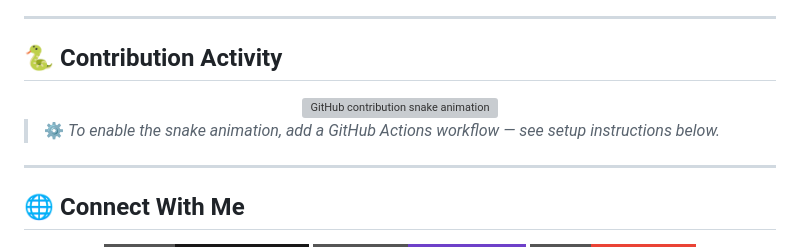
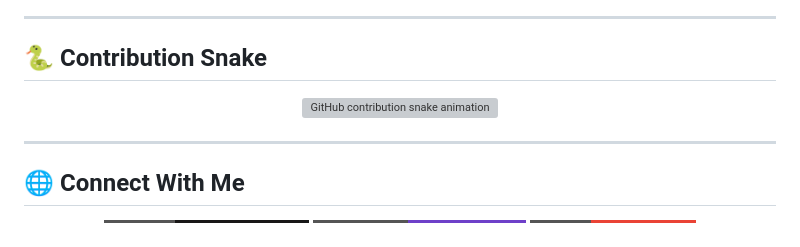
Before and after one commit to Darshilking208/darshilking208, a Markdown page: README.md, the part around one of its changes. Rendered like a GitHub page; badges without logos; grey boxes are pictures that could not be loaded.

```diff
--- a/README.md
+++ b/README.md
@@ -95,7 +104,7 @@ me.say_hi()
 
 ---
 
-## 🐍 Contribution Activity
+## 🐍 Contribution Snake
 
 <div align="center">
 
@@ -106,8 +115,6 @@ me.say_hi()
 </picture>
 
 </div>
-
-> ⚙️ *To enable the snake animation, add a GitHub Actions workflow — see setup instructions below.*
 
 ---
 
```
Also changed, not shown: other parts of README.md (+13 -4 lines).
